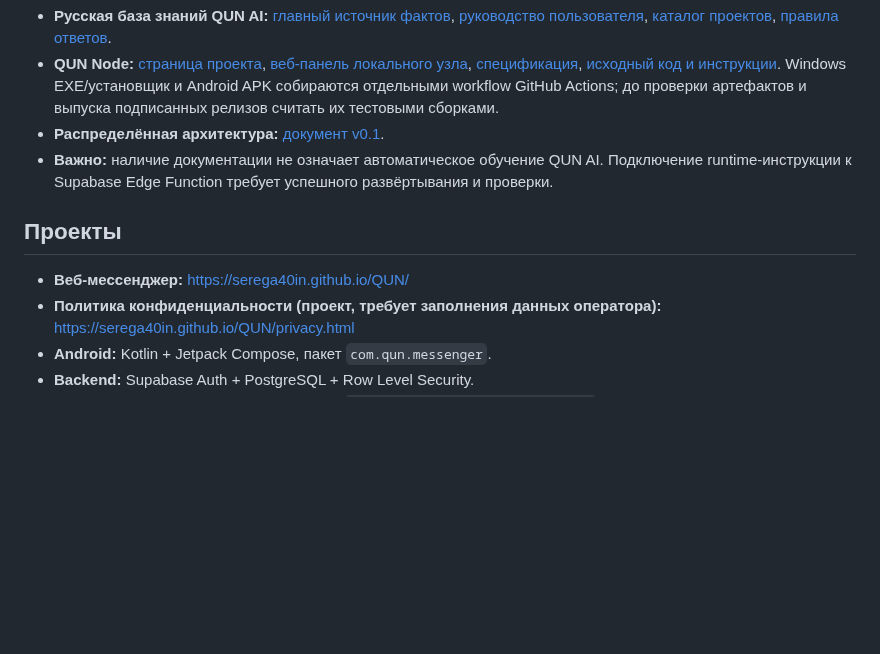
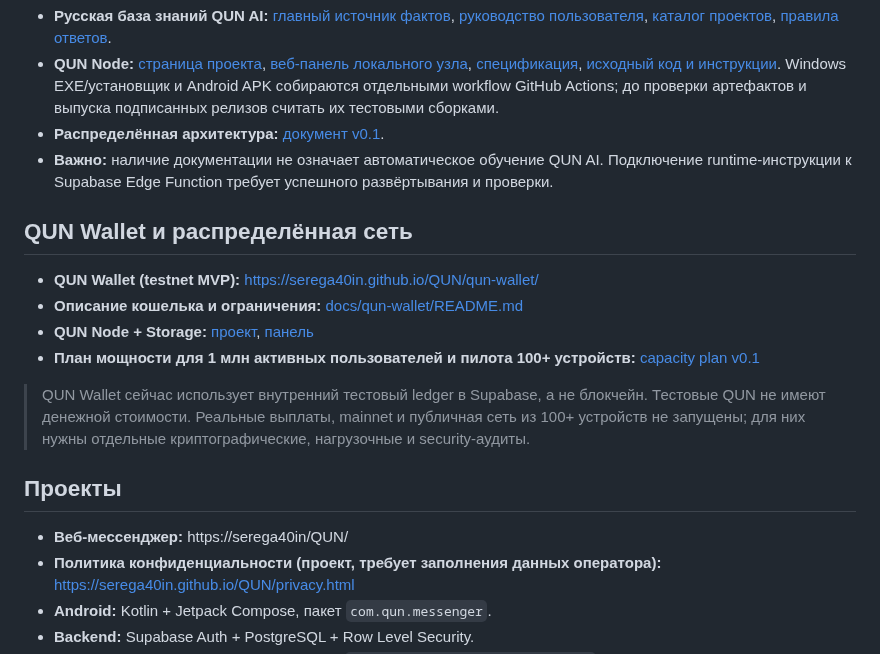
Before and after one commit to Serega40in/QUN, a Markdown page: README.md, the part around the change. GitHub-like rendering; blank space fills up the shorter version.

Commit message:
Document QUN Wallet testnet and network capacity plan

```diff
--- a/README.md
+++ b/README.md
@@ -21,9 +21,18 @@
 - **Распределённая архитектура:** [документ v0.1](docs/architecture/distributed-backend.md).
 - **Важно:** наличие документации не означает автоматическое обучение QUN AI. Подключение runtime-инструкции к Supabase Edge Function требует успешного развёртывания и проверки.
 
+## QUN Wallet и распределённая сеть
+
+- **QUN Wallet (testnet MVP):** https://serega40in.github.io/QUN/qun-wallet/
+- **Описание кошелька и ограничения:** [docs/qun-wallet/README.md](docs/qun-wallet/README.md)
+- **QUN Node + Storage:** [проект](https://serega40in.github.io/QUN/node/), [панель](https://serega40in.github.io/QUN/node/dashboard/)
+- **План мощности для 1 млн активных пользователей и пилота 100+ устройств:** [capacity plan v0.1](docs/architecture/qun-network-capacity-plan-v0.1.md)
+
+> QUN Wallet сейчас использует внутренний тестовый ledger в Supabase, а не блокчейн. Тестовые QUN не имеют денежной стоимости. Реальные выплаты, mainnet и публичная сеть из 100+ устройств не запущены; для них нужны отдельные криптографические, нагрузочные и security-аудиты.
+
 ## Проекты
 
-- **Веб-мессенджер:** https://serega40in.github.io/QUN/
+- **Веб-мессенджер:** https://serega40in/QUN/
 - **Политика конфиденциальности (проект, требует заполнения данных оператора):** https://serega40in.github.io/QUN/privacy.html
 - **Android:** Kotlin + Jetpack Compose, пакет `com.qun.messenger`.
 - **Backend:** Supabase Auth + PostgreSQL + Row Level Security.
```
